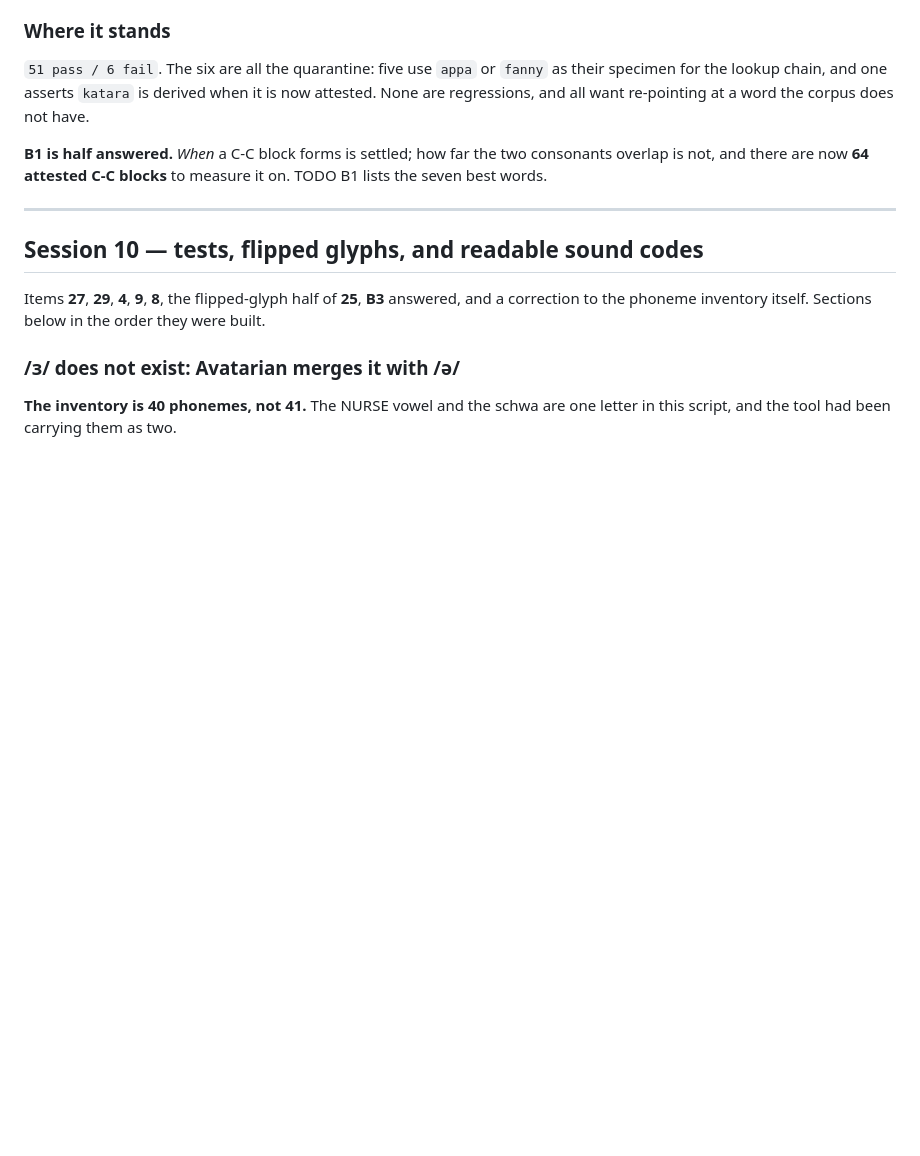
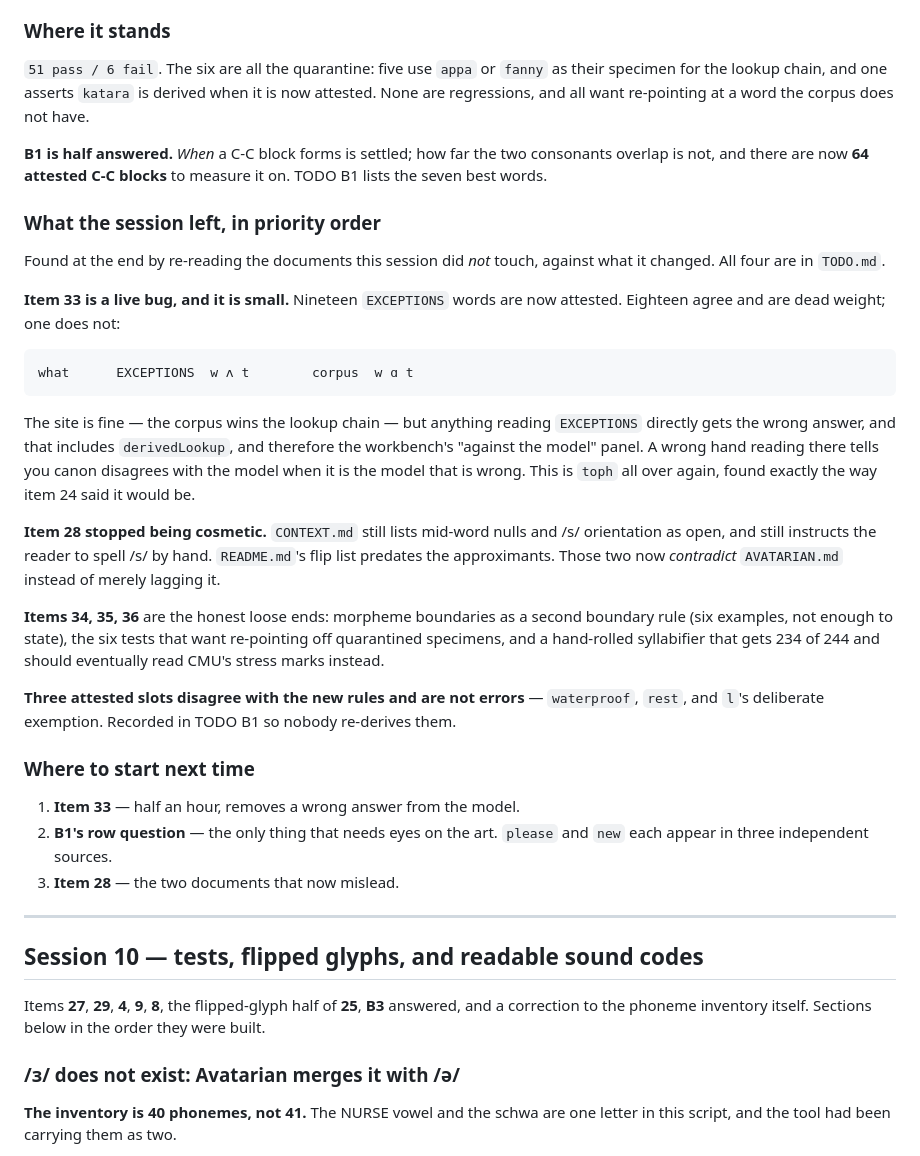
Before and after one commit to sckasturi/avatarian, a Markdown page: HANDOFF.md, the part around the change. GitHub-like rendering; blank space fills up the shorter version.

Commit message:
Session 11 handoff: what was left, and where to start
The write-up ended at what was found; it now also says what is waiting
and in what order. Item 33 first — a wrong EXCEPTIONS reading that the
corpus masks on the site but that derivedLookup still hands to the
workbench's "against the model" panel, which is the one place it does
damage. Then B1's row question, the only thing needing eyes on the art.

Co-Authored-By: Claude Opus 5 <noreply@anthropic.com>

````diff
--- a/HANDOFF.md
+++ b/HANDOFF.md
@@ -116,6 +116,47 @@ re-pointing at a word the corpus does not have.
 **B1 is half answered.** *When* a C-C block forms is settled; how far the
 two consonants overlap is not, and there are now **64 attested C-C
 blocks** to measure it on. TODO B1 lists the seven best words.
+
+### What the session left, in priority order
+
+Found at the end by re-reading the documents this session did *not*
+touch, against what it changed. All four are in `TODO.md`.
+
+**Item 33 is a live bug, and it is small.** Nineteen `EXCEPTIONS` words
+are now attested. Eighteen agree and are dead weight; one does not:
+
+```
+what      EXCEPTIONS  w ʌ t        corpus  w ɑ t
+```
+
+The site is fine — the corpus wins the lookup chain — but anything
+reading `EXCEPTIONS` directly gets the wrong answer, and that includes
+`derivedLookup`, and therefore the workbench's "against the model"
+panel. A wrong hand reading there tells you canon disagrees with the
+model when it is the model that is wrong. This is `toph` all over again,
+found exactly the way item 24 said it would be.
+
+**Item 28 stopped being cosmetic.** `CONTEXT.md` still lists mid-word
+nulls and /s/ orientation as open, and still instructs the reader to
+spell /s/ by hand. `README.md`'s flip list predates the approximants.
+Those two now *contradict* `AVATARIAN.md` instead of merely lagging it.
+
+**Items 34, 35, 36** are the honest loose ends: morpheme boundaries as a
+second boundary rule (six examples, not enough to state), the six tests
+that want re-pointing off quarantined specimens, and a hand-rolled
+syllabifier that gets 234 of 244 and should eventually read CMU's stress
+marks instead.
+
+**Three attested slots disagree with the new rules and are not errors** —
+`waterproof`, `rest`, and `l`'s deliberate exemption. Recorded in TODO B1
+so nobody re-derives them.
+
+### Where to start next time
+
+1. **Item 33** — half an hour, removes a wrong answer from the model.
+2. **B1's row question** — the only thing that needs eyes on the art.
+   `please` and `new` each appear in three independent sources.
+3. **Item 28** — the two documents that now mislead.
 
 ---
 
````
